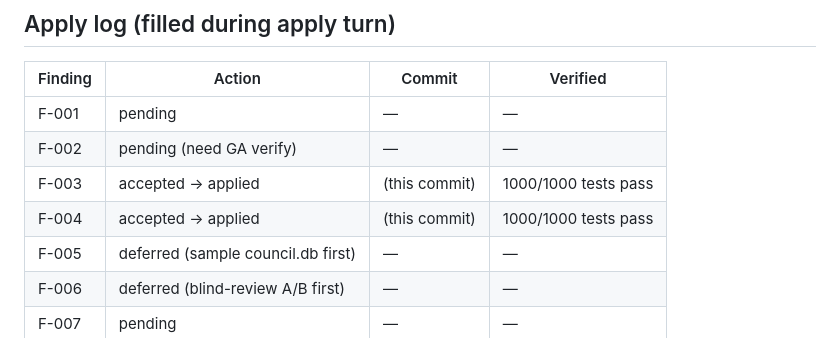
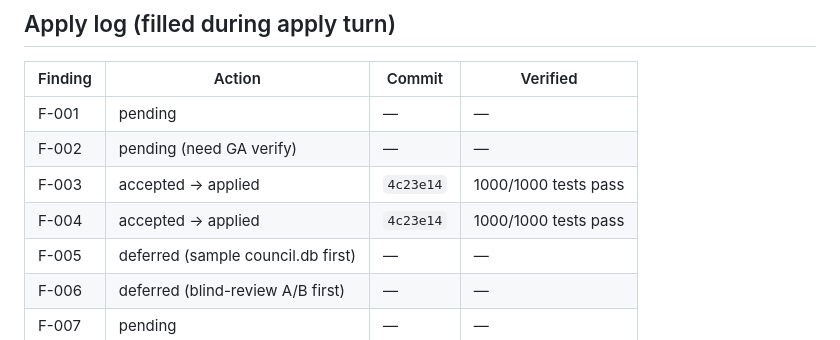
Before and after one commit to Imbad0202/agent-council, a Markdown page: audits/harness-retirement-2026-05-03.md, the part around the change. Drawn GitHub-style.

Commit message:
docs(audit): record commit hash 4c23e14 in F-003/F-004 apply log
Co-Authored-By: Claude Opus 4.7 (1M context) <noreply@anthropic.com>

```diff
--- a/audits/harness-retirement-2026-05-03.md
+++ b/audits/harness-retirement-2026-05-03.md
@@ -225,8 +225,8 @@ These were category candidates but filtered out during the audit. Listed so the
 |---------|--------|--------|----------|
 | F-001 | pending | — | — |
 | F-002 | pending (need GA verify) | — | — |
-| F-003 | accepted → applied | (this commit) | 1000/1000 tests pass |
-| F-004 | accepted → applied | (this commit) | 1000/1000 tests pass |
+| F-003 | accepted → applied | `4c23e14` | 1000/1000 tests pass |
+| F-004 | accepted → applied | `4c23e14` | 1000/1000 tests pass |
 | F-005 | deferred (sample council.db first) | — | — |
 | F-006 | deferred (blind-review A/B first) | — | — |
 | F-007 | pending | — | — |
```
